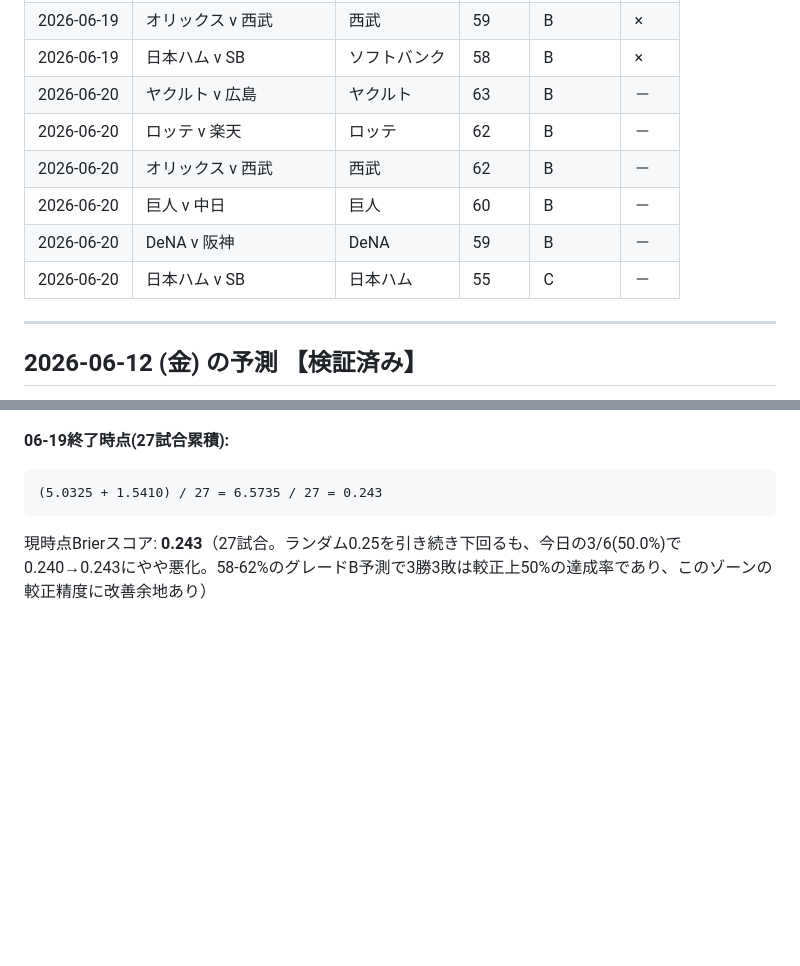
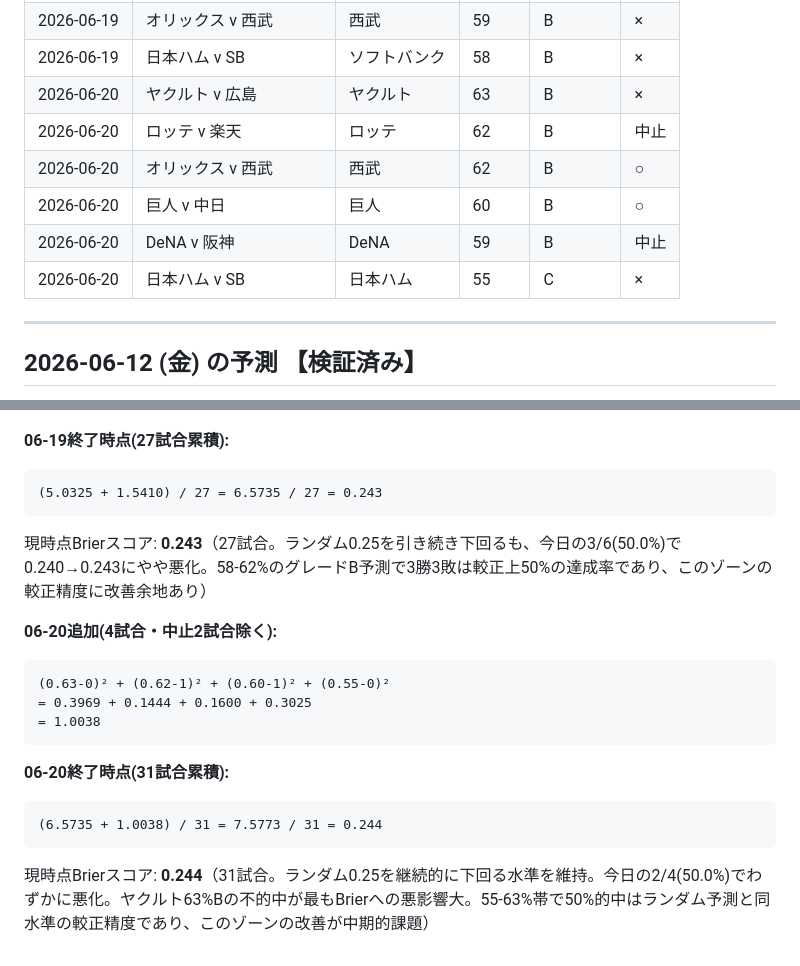
Before and after one commit to nkj-ai-revolution/pro_baseball_prediction, a Markdown page: record.md, 2 parts joined by grey strips. Rendered like a GitHub page; blank space fills up the shorter version.

````diff
--- a/record.md
+++ b/record.md
@@ -60,12 +60,12 @@
 | 2026-06-19 | DeNA v 阪神 | 阪神 | 60 | B | ○ |
 | 2026-06-19 | オリックス v 西武 | 西武 | 59 | B | × |
 | 2026-06-19 | 日本ハム v SB | ソフトバンク | 58 | B | × |
-| 2026-06-20 | ヤクルト v 広島 | ヤクルト | 63 | B | － |
-| 2026-06-20 | ロッテ v 楽天 | ロッテ | 62 | B | － |
-| 2026-06-20 | オリックス v 西武 | 西武 | 62 | B | － |
-| 2026-06-20 | 巨人 v 中日 | 巨人 | 60 | B | － |
-| 2026-06-20 | DeNA v 阪神 | DeNA | 59 | B | － |
-| 2026-06-20 | 日本ハム v SB | 日本ハム | 55 | C | － |
+| 2026-06-20 | ヤクルト v 広島 | ヤクルト | 63 | B | × |
+| 2026-06-20 | ロッテ v 楽天 | ロッテ | 62 | B | 中止 |
+| 2026-06-20 | オリックス v 西武 | 西武 | 62 | B | ○ |
+| 2026-06-20 | 巨人 v 中日 | 巨人 | 60 | B | ○ |
+| 2026-06-20 | DeNA v 阪神 | DeNA | 59 | B | 中止 |
+| 2026-06-20 | 日本ハム v SB | 日本ハム | 55 | C | × |
 
 ---
 
@@ -519,3 +473,16 @@ Brier = Σ(p - o)² / N
 (5.0325 + 1.5410) / 27 = 6.5735 / 27 = 0.243
 ```
 現時点Brierスコア: **0.243**（27試合。ランダム0.25を引き続き下回るも、今日の3/6(50.0%)で0.240→0.243にやや悪化。58-62%のグレードB予測で3勝3敗は較正上50%の達成率であり、このゾーンの較正精度に改善余地あり）
+
+**06-20追加(4試合・中止2試合除く):**
+```
+(0.63-0)² + (0.62-1)² + (0.60-1)² + (0.55-0)²
+= 0.3969 + 0.1444 + 0.1600 + 0.3025
+= 1.0038
+```
+
+**06-20終了時点(31試合累積):**
+```
+(6.5735 + 1.0038) / 31 = 7.5773 / 31 = 0.244
+```
+現時点Brierスコア: **0.244**（31試合。ランダム0.25を継続的に下回る水準を維持。今日の2/4(50.0%)でわずかに悪化。ヤクルト63%Bの不的中が最もBrierへの悪影響大。55-63%帯で50%的中はランダム予測と同水準の較正精度であり、このゾーンの改善が中期的課題）
````
Also changed, not shown: other parts of record.md (+19 -65 lines).
